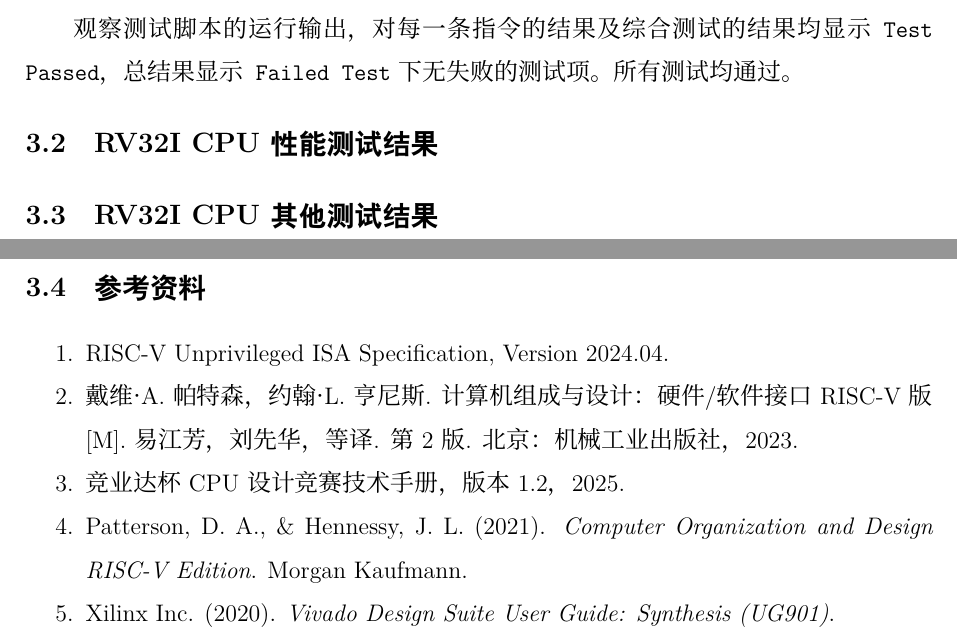
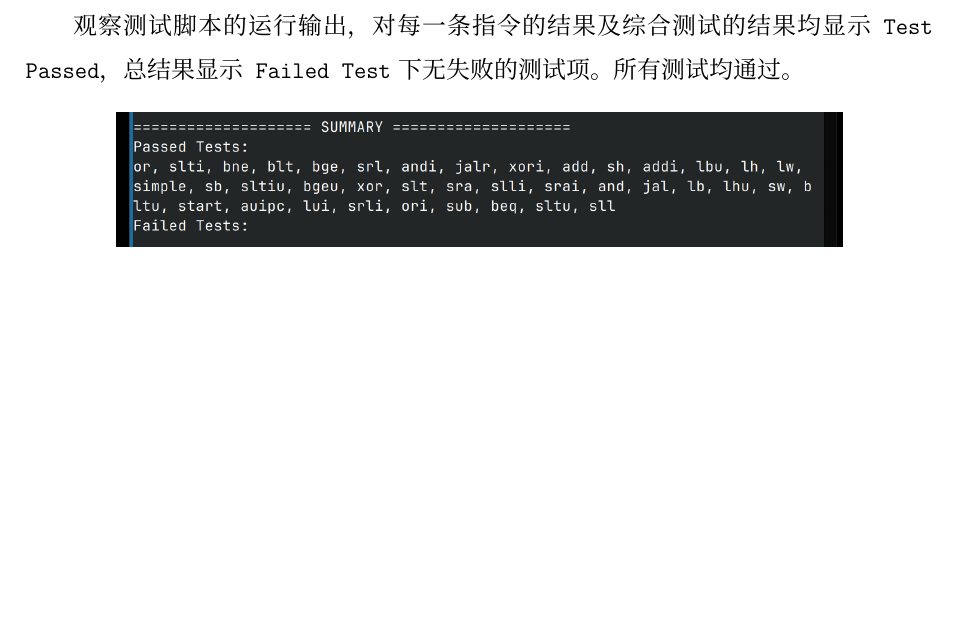
Before and after one commit to Briarcresy/2026-IC-contest-JYD, a LaTeX document (TEST-REPORT.tex): two parts of pages 12 and 13 of 13 before the commit and part of page 12 of 12 after it, the two joined at a grey line, cut so that both start at the same text, the shorter picture padded with empty space. Compiled offline with XeLaTeX; a missing font is replaced by an installed copy or a similar font.

Commit message:
test report

```diff
--- a/TEST-REPORT.tex
+++ b/TEST-REPORT.tex
@@ -16,6 +16,7 @@
 \usepackage{amsmath}
 \usepackage{tikz}
 \usepackage{listings}
+\usepackage{pdfpages}
 
 % 页面设置
 \usepackage{geometry}
@@ -578,21 +560,24 @@ cdp-tests的测试方法大致是在WB阶段令CPU输出五个调试值：是否
 \section{仿真测试结果}
 
 \subsection{RV32I 指令集测试结果}
+
 观察测试脚本的运行输出，对每一条指令的结果及综合测试的结果均显示\code{Test Passed}，总结果显示\code{Failed Test}下无失败的测试项。所有测试均通过。
-\subsection{RV32I CPU 性能测试结果}
-\subsection{RV32I CPU 其他测试结果}
 
-\clearpage
-\subsection{参考资料}
+\begin{figure}[H]
+    \centering
+    \includegraphics[width=0.8\textwidth]{test-summary.png}
+\end{figure}
 
-\begin{enumerate}
-    \item RISC-V Unprivileged ISA Specification, Version 2024.04.
-    \item 戴维·A.帕特森，约翰·L.亨尼斯. 计算机组成与设计：硬件/软件接口 RISC-V 版[M]. 易江芳，刘先华，等译. 第2版. 北京：机械工业出版社，2023.
+% \subsection{RV32I CPU 性能测试结果}
+% \subsection{RV32I CPU 其他测试结果}
 
-    \item 竞业达杯CPU设计竞赛技术手册，版本1.2，2025.
-    \item Patterson, D. A., \& Hennessy, J. L. (2021). \textit{Computer Organization and Design RISC-V Edition}. Morgan Kaufmann.
-    \item Xilinx Inc. (2020). \textit{Vivado Design Suite User Guide: Synthesis (UG901)}.
+% \clearpage
+% \subsection{参考资料}
 
-\end{enumerate}
+% \begin{enumerate}
+    % \item RISC-V Unprivileged ISA Specification, Version 2024.04.
+    % \item 戴维·A.帕特森，约翰·L.亨尼斯. 计算机组成与设计：硬件/软件接口 RISC-V 版[M]. 易江芳，刘先华，等译. 第2版. 北京：机械工业出版社，2023.
+
+% \end{enumerate}
 
 \end{document}
```
Also changed, not shown: cover.pdf (added), test-summary.png (added), TEST-REPORT.tex (25 more changed lines).
